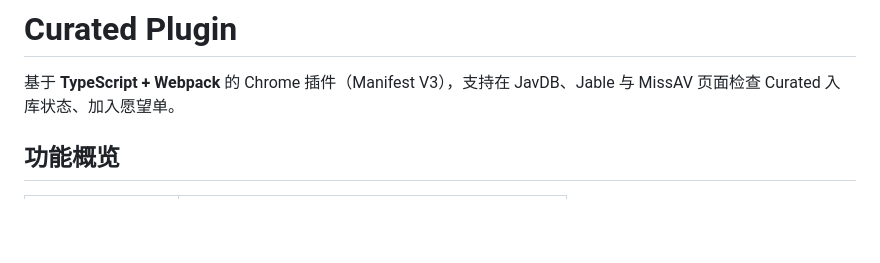
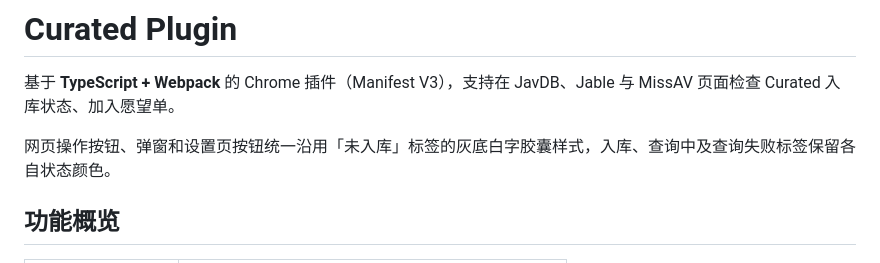
Before and after one commit to yepHiu/Curated-Plugin, a Markdown page: README.md, the part around the change. Rendered like a GitHub page; blank space fills up the shorter version.

Commit message:
docs: describe shared plugin button appearance

```diff
--- a/README.md
+++ b/README.md
@@ -1,6 +1,8 @@
 # Curated Plugin
 
 基于 **TypeScript + Webpack** 的 Chrome 插件（Manifest V3），支持在 JavDB、Jable 与 MissAV 页面检查 Curated 入库状态、加入愿望单。
+
+网页操作按钮、弹窗和设置页按钮统一沿用「未入库」标签的灰底白字胶囊样式，入库、查询中及查询失败标签保留各自状态颜色。
 
 ## 功能概览
 
```
